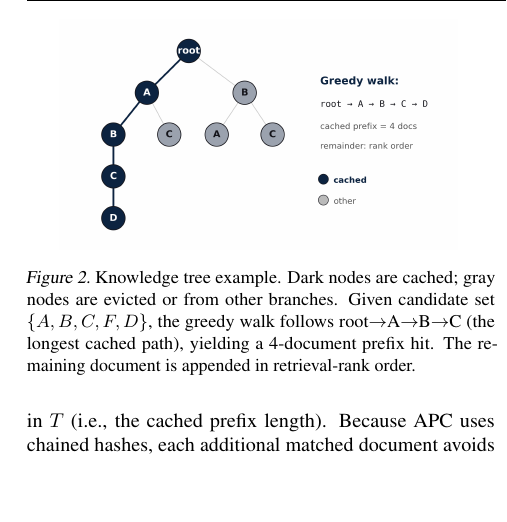
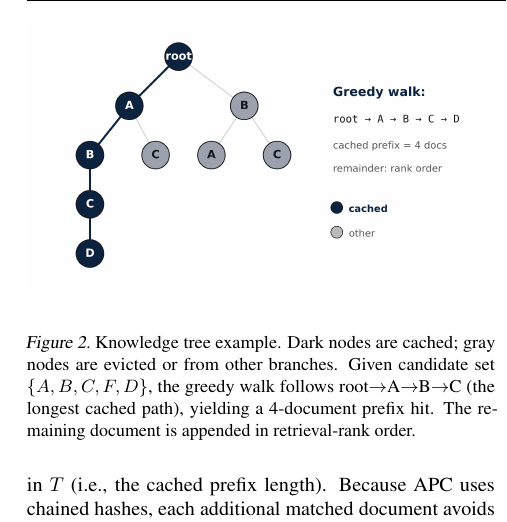
Before and after one commit to tantansir/RAGCachePlusPlus, a LaTeX paper (paper/paper.tex): part of one column of page 4 of 14, cut so that both start at the same text, the shorter picture padded with empty space. Compiled offline with pdfLaTeX.

Commit message:
Figure 2 (trie): 0.85\linewidth -> \linewidth (full column width)
Co-Authored-By: Claude Opus 4.6 (1M context) <noreply@anthropic.com>

```diff
--- a/paper/paper.tex
+++ b/paper/paper.tex
@@ -366,7 +366,7 @@ Algorithm~\ref{alg:ordering} describes the ordering procedure. Starting at the t
 
 \begin{figure}[t]
 \centering
-\includegraphics[width=0.85\linewidth]{figures/trie_diagram.png}
+\includegraphics[width=\linewidth]{figures/trie_diagram.png}
 \caption{Knowledge tree example. Dark nodes are cached; gray nodes are evicted or from other branches. Given candidate set $\{A,B,C,F,D\}$, the greedy walk follows root$\to$A$\to$B$\to$C (the longest cached path), yielding a 4-document prefix hit. The remaining document is appended in retrieval-rank order.}
 \label{fig:trie}
 \vspace{-1em}
```
Also changed, not shown: paper/paper.pdf.
